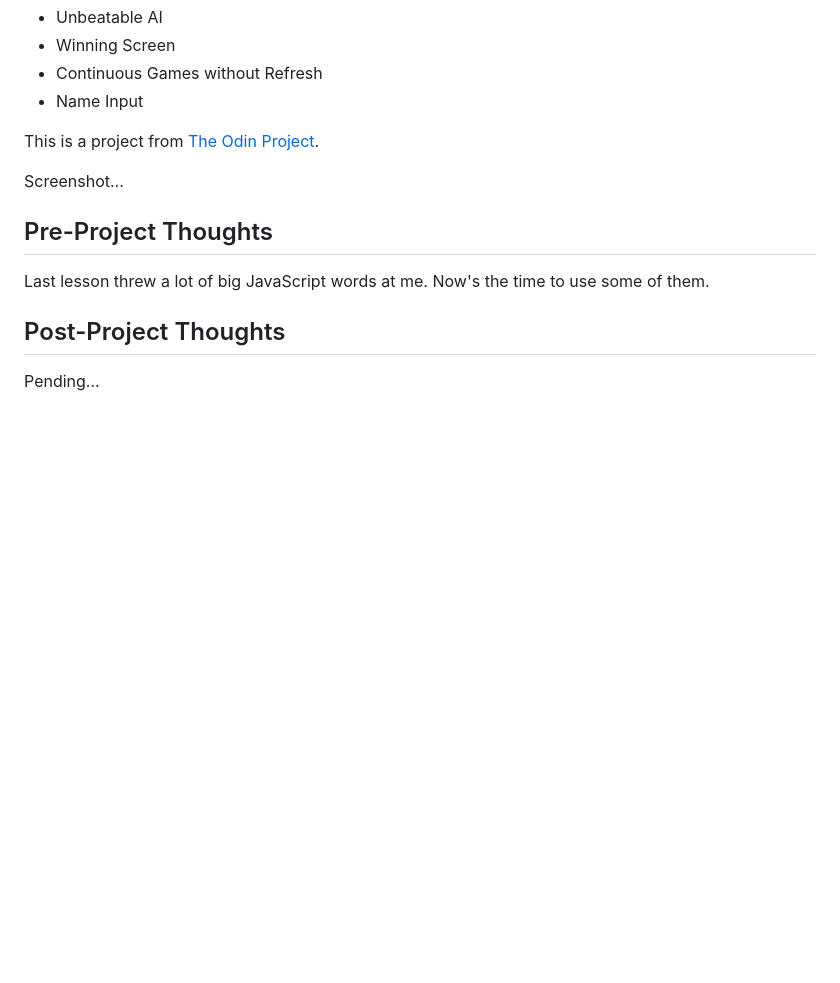
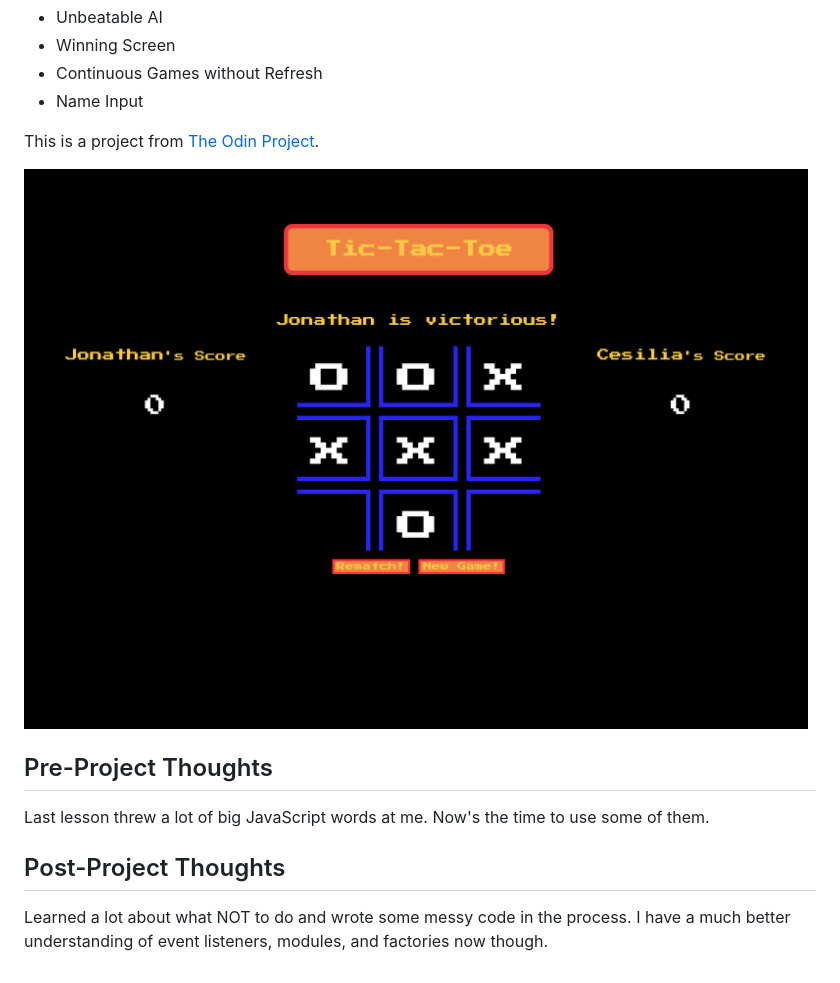
Before and after one commit to JonathanYiv/web-tic-tac-toe, a Markdown page: README.md, the part around the change. GitHub-like rendering; pictures changed too: assets/images/screenshot.png (added); blank space fills up the shorter version.

```diff
--- a/README.md
+++ b/README.md
@@ -8,7 +8,7 @@ This project builds a simple tic-tac-toe game in the browser. It will have:
 
 This is a project from [The Odin Project](https://www.theodinproject.com/courses/javascript/lessons/tic-tac-toe-javascript).
 
-Screenshot...
+![Screenshot of Game](assets/images/screenshot.png)
 
 ## Pre-Project Thoughts
 
@@ -16,4 +16,5 @@ Last lesson threw a lot of big JavaScript words at me. Now's the time to use som
 
 ## Post-Project Thoughts
 
-Pending...
+Learned a lot about what NOT to do and wrote some messy code in the process.
+I have a much better understanding of event listeners, modules, and factories now though.
```
